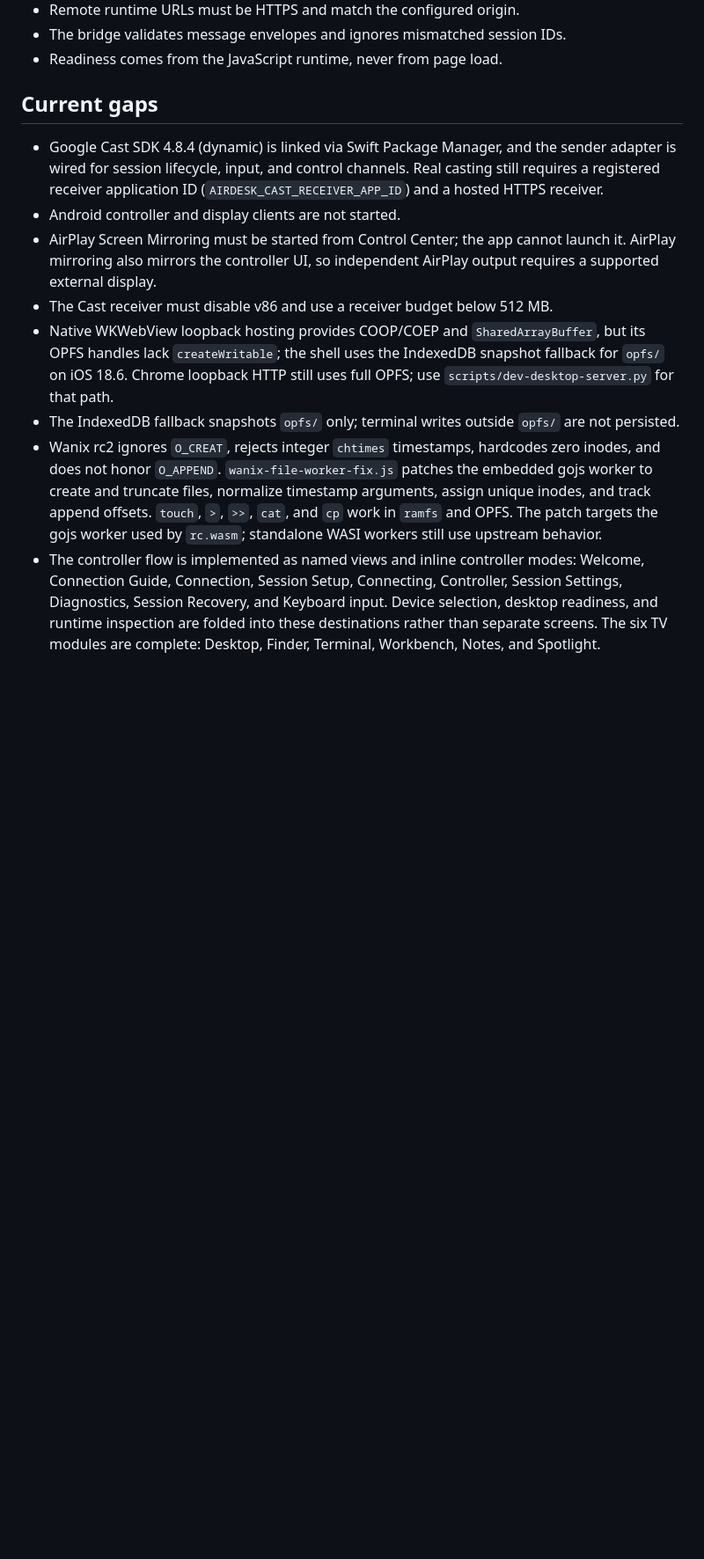
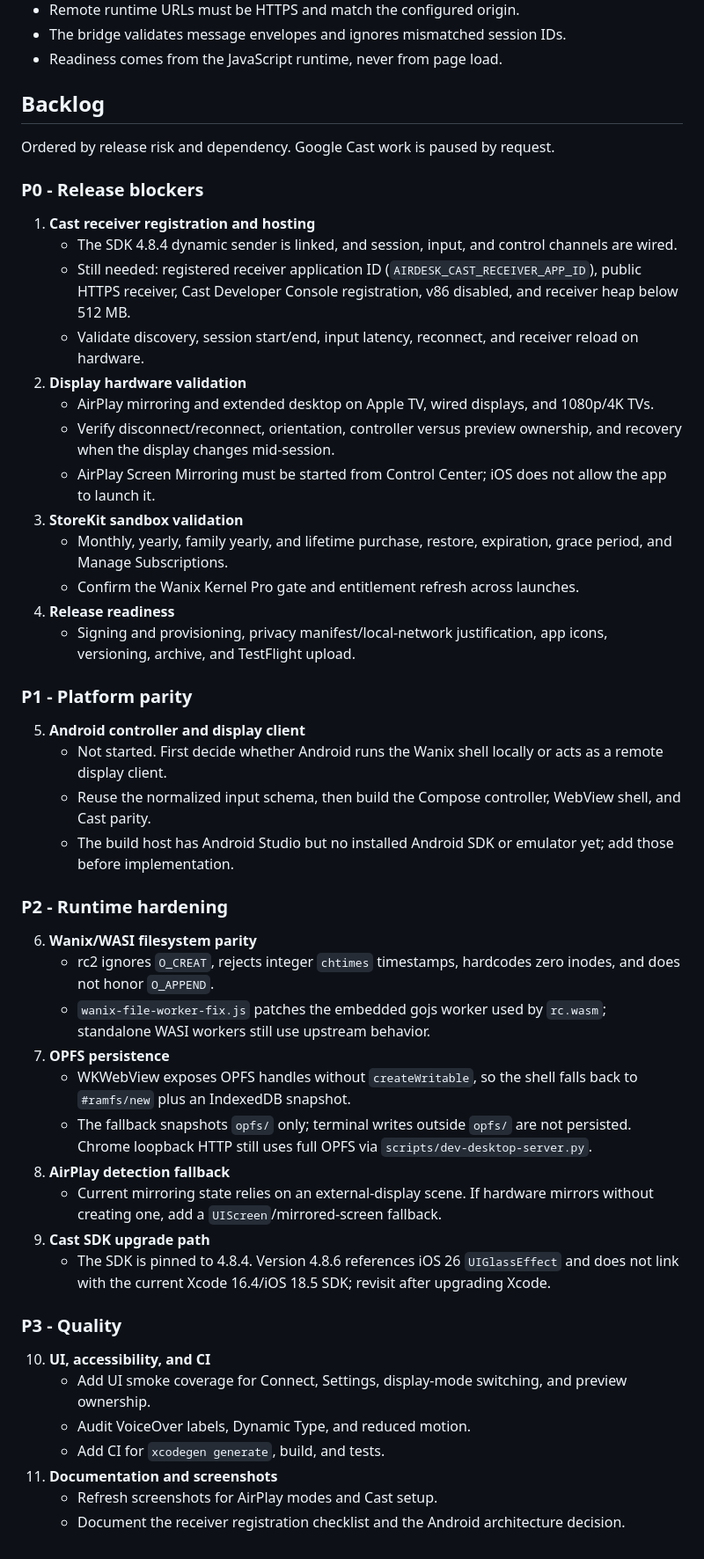
Before and after one commit to amharik/AirDesk, a Markdown page: README.md, the part around the change. Shown at 88% size. GitHub-like rendering; blank space fills up the shorter version.

Commit message:
docs: reorder remaining backlog by risk

```diff
--- a/README.md
+++ b/README.md
@@ -197,13 +197,52 @@ The helper boots the simulator, installs the app, launches it with `-AirDeskSmok
 - The bridge validates message envelopes and ignores mismatched session IDs.
 - Readiness comes from the JavaScript runtime, never from page load.
 
-## Current gaps
+## Backlog
 
-- Google Cast SDK 4.8.4 (dynamic) is linked via Swift Package Manager, and the sender adapter is wired for session lifecycle, input, and control channels. Real casting still requires a registered receiver application ID (`AIRDESK_CAST_RECEIVER_APP_ID`) and a hosted HTTPS receiver.
-- Android controller and display clients are not started.
-- AirPlay Screen Mirroring must be started from Control Center; the app cannot launch it. AirPlay mirroring also mirrors the controller UI, so independent AirPlay output requires a supported external display.
-- The Cast receiver must disable v86 and use a receiver budget below 512 MB.
-- Native WKWebView loopback hosting provides COOP/COEP and `SharedArrayBuffer`, but its OPFS handles lack `createWritable`; the shell uses the IndexedDB snapshot fallback for `opfs/` on iOS 18.6. Chrome loopback HTTP still uses full OPFS; use `scripts/dev-desktop-server.py` for that path.
-- The IndexedDB fallback snapshots `opfs/` only; terminal writes outside `opfs/` are not persisted.
-- Wanix rc2 ignores `O_CREAT`, rejects integer `chtimes` timestamps, hardcodes zero inodes, and does not honor `O_APPEND`. `wanix-file-worker-fix.js` patches the embedded gojs worker to create and truncate files, normalize timestamp arguments, assign unique inodes, and track append offsets. `touch`, `>`, `>>`, `cat`, and `cp` work in `ramfs` and OPFS. The patch targets the gojs worker used by `rc.wasm`; standalone WASI workers still use upstream behavior.
-- The controller flow is implemented as named views and inline controller modes: Welcome, Connection Guide, Connection, Session Setup, Connecting, Controller, Session Settings, Diagnostics, Session Recovery, and Keyboard input. Device selection, desktop readiness, and runtime inspection are folded into these destinations rather than separate screens. The six TV modules are complete: Desktop, Finder, Terminal, Workbench, Notes, and Spotlight.
+Ordered by release risk and dependency. Google Cast work is paused by request.
+
+### P0 - Release blockers
+
+1. **Cast receiver registration and hosting**
+   - The SDK 4.8.4 dynamic sender is linked, and session, input, and control channels are wired.
+   - Still needed: registered receiver application ID (`AIRDESK_CAST_RECEIVER_APP_ID`), public HTTPS receiver, Cast Developer Console registration, v86 disabled, and receiver heap below 512 MB.
+   - Validate discovery, session start/end, input latency, reconnect, and receiver reload on hardware.
+2. **Display hardware validation**
+   - AirPlay mirroring and extended desktop on Apple TV, wired displays, and 1080p/4K TVs.
+   - Verify disconnect/reconnect, orientation, controller versus preview ownership, and recovery when the display changes mid-session.
+   - AirPlay Screen Mirroring must be started from Control Center; iOS does not allow the app to launch it.
+3. **StoreKit sandbox validation**
+   - Monthly, yearly, family yearly, and lifetime purchase, restore, expiration, grace period, and Manage Subscriptions.
+   - Confirm the Wanix Kernel Pro gate and entitlement refresh across launches.
+4. **Release readiness**
+   - Signing and provisioning, privacy manifest/local-network justification, app icons, versioning, archive, and TestFlight upload.
+
+### P1 - Platform parity
+
+5. **Android controller and display client**
+   - Not started. First decide whether Android runs the Wanix shell locally or acts as a remote display client.
+   - Reuse the normalized input schema, then build the Compose controller, WebView shell, and Cast parity.
+   - The build host has Android Studio but no installed Android SDK or emulator yet; add those before implementation.
+
+### P2 - Runtime hardening
+
+6. **Wanix/WASI filesystem parity**
+   - rc2 ignores `O_CREAT`, rejects integer `chtimes` timestamps, hardcodes zero inodes, and does not honor `O_APPEND`.
+   - `wanix-file-worker-fix.js` patches the embedded gojs worker used by `rc.wasm`; standalone WASI workers still use upstream behavior.
+7. **OPFS persistence**
+   - WKWebView exposes OPFS handles without `createWritable`, so the shell falls back to `#ramfs/new` plus an IndexedDB snapshot.
+   - The fallback snapshots `opfs/` only; terminal writes outside `opfs/` are not persisted. Chrome loopback HTTP still uses full OPFS via `scripts/dev-desktop-server.py`.
+8. **AirPlay detection fallback**
+   - Current mirroring state relies on an external-display scene. If hardware mirrors without creating one, add a `UIScreen`/mirrored-screen fallback.
+9. **Cast SDK upgrade path**
+   - The SDK is pinned to 4.8.4. Version 4.8.6 references iOS 26 `UIGlassEffect` and does not link with the current Xcode 16.4/iOS 18.5 SDK; revisit after upgrading Xcode.
+
+### P3 - Quality
+
+10. **UI, accessibility, and CI**
+    - Add UI smoke coverage for Connect, Settings, display-mode switching, and preview ownership.
+    - Audit VoiceOver labels, Dynamic Type, and reduced motion.
+    - Add CI for `xcodegen generate`, build, and tests.
+11. **Documentation and screenshots**
+    - Refresh screenshots for AirPlay modes and Cast setup.
+    - Document the receiver registration checklist and the Android architecture decision.
```
